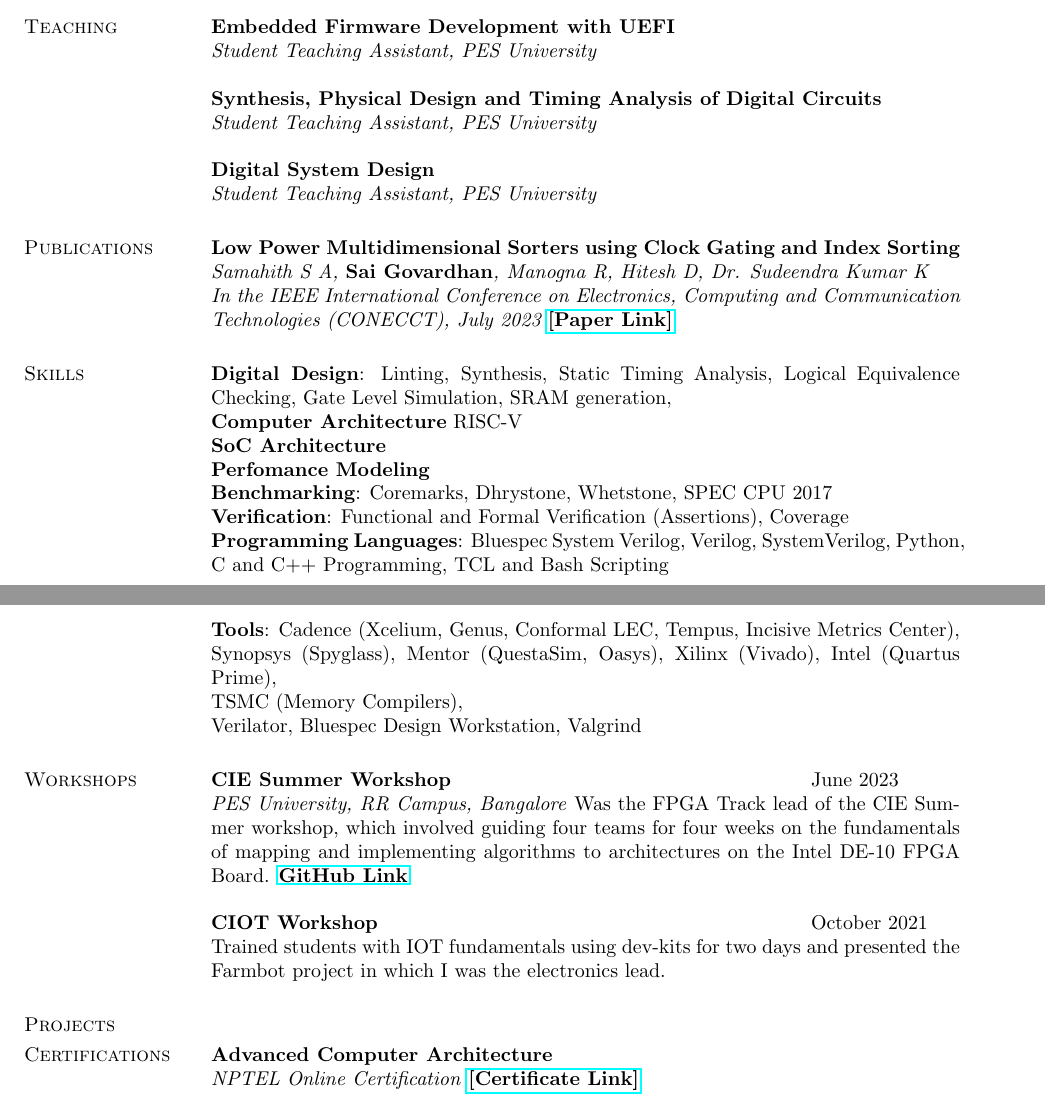
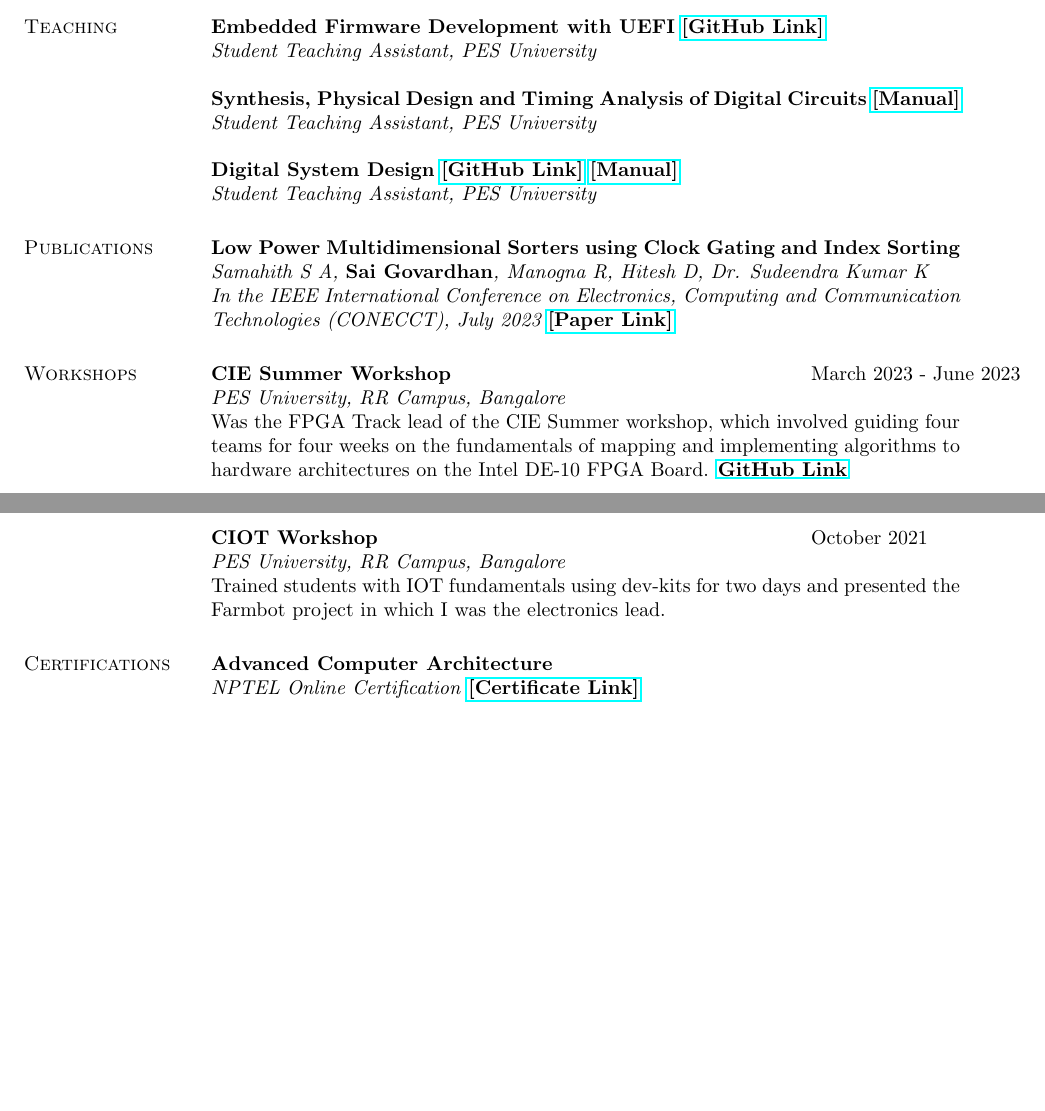
Before and after one commit to govardhnn/govardhnn.github.io, a LaTeX CV (cv/govardhan_cv.tex, which reads cv/teaching.tex, cv/workshops.tex): two parts of pages 1 and 2 of 3 before the commit and two parts of pages 1 and 2 of 2 after it, joined at a grey line, cut so that both start at the same text, the shorter picture padded with empty space. Compiled offline with pdfLaTeX.

Commit message:
update + cleanup CV, link to site

```diff
--- a/cv/teaching.tex
+++ b/cv/teaching.tex
@@ -1,17 +1,12 @@
 \section{\sc Teaching}
 
-{\bf{Embedded Firmware Development with UEFI}} \\
+{\bf{Embedded Firmware Development with UEFI}} \href{https://github.com/govardhnn/UEFI_AHP}{{\bf{[GitHub Link]}}} \\
 \textit{Student Teaching Assistant, PES University}
 
-% \begin{itemize}
-% \setlength\itemsep{0em}
-% \item
-% \item
-% \end{itemize}
-{\bf{Synthesis, Physical Design and Timing Analysis of Digital Circuits}} \\
+{\bf{Synthesis, Physical Design and Timing Analysis of Digital Circuits}}  \href{https://bit.ly/mentorlabpesu}{{\bf{[Manual]}}}
 \textit{Student Teaching Assistant, PES University}
 
-{\bf{Digital System Design}} \\
+{\bf{Digital System Design}} \href{https://github.com/govardhnn/DSD_AHP}{{\bf[GitHub Link]}} \href{https://bit.ly/cadencelabpesu}{{\bf{[Manual]}}} \\
 \textit{Student Teaching Assistant, PES University}
 
 \endinput
--- a/cv/workshops.tex
+++ b/cv/workshops.tex
@@ -1,13 +1,18 @@
 \section{\sc Workshops}
 
 \begin{tabular}{@{}p{4in}p{2in}}
-  {\bf{CIE Summer Workshop}}  & June 2023   \\
+  {\bf{CIE Summer Workshop}}  & March 2023 - June 2023   \\
 \end{tabular}
-\textit{PES University, RR Campus, Bangalore}
-Was the FPGA Track lead of the CIE Summer workshop, which involved guiding four teams for four weeks on the fundamentals of mapping and implementing algorithms to architectures on the Intel DE-10 FPGA Board. \href{https://github.com/CIE-PESU/DE10_FPGA}{{\bf{GitHub Link}}}
-
+\textit{PES University, RR Campus, Bangalore} \\
+Was the FPGA Track lead of the CIE Summer workshop, which involved guiding four teams for four weeks on the fundamentals of mapping and implementing algorithms to hardware architectures on the Intel DE-10 FPGA Board. \href{https://github.com/CIE-PESU/DE10_FPGA}{{\bf{GitHub Link}}}
+\\
+\\
+\\ % adding space for aligning - govardhan
+\\
+\\
 \begin{tabular}{@{}p{4in}p{2in}}
-  {\bf{CIOT Workshop}}  & October 2021   \\
+  {\bf{CIOT Workshop}}  & October 2021
 \end{tabular}
+\textit{PES University, RR Campus, Bangalore} \\
 Trained students with IOT fundamentals using dev-kits for two days and presented the Farmbot project in which I was the electronics lead.
 \endinput
```
Also changed, not shown: cv/govardhan_cv.tex (+2 -2 lines), cv/projects.tex (+1 -1 lines), cv/Makefile, cv/govardhan_cv.pdf (added), 2 other files.
